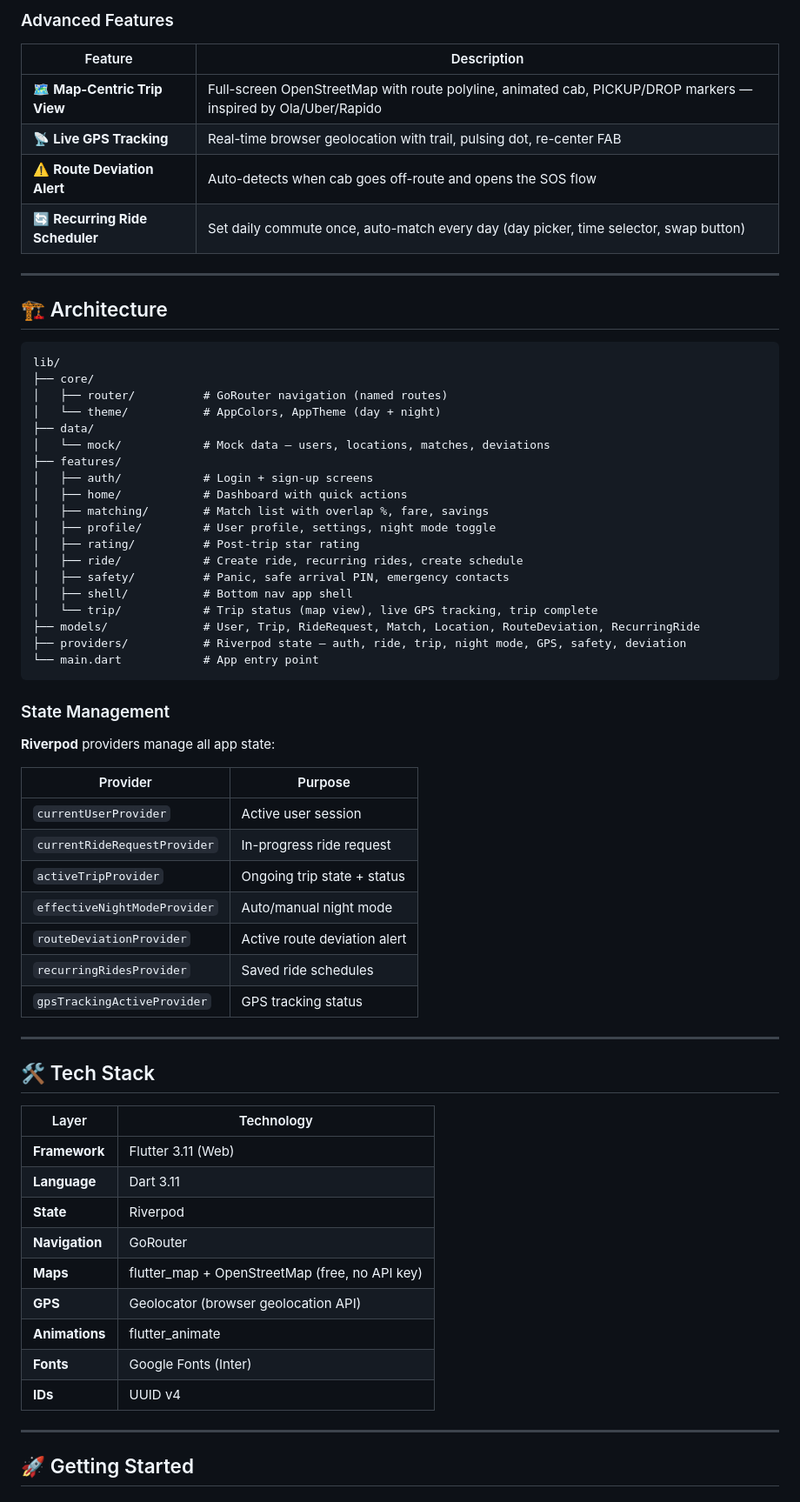
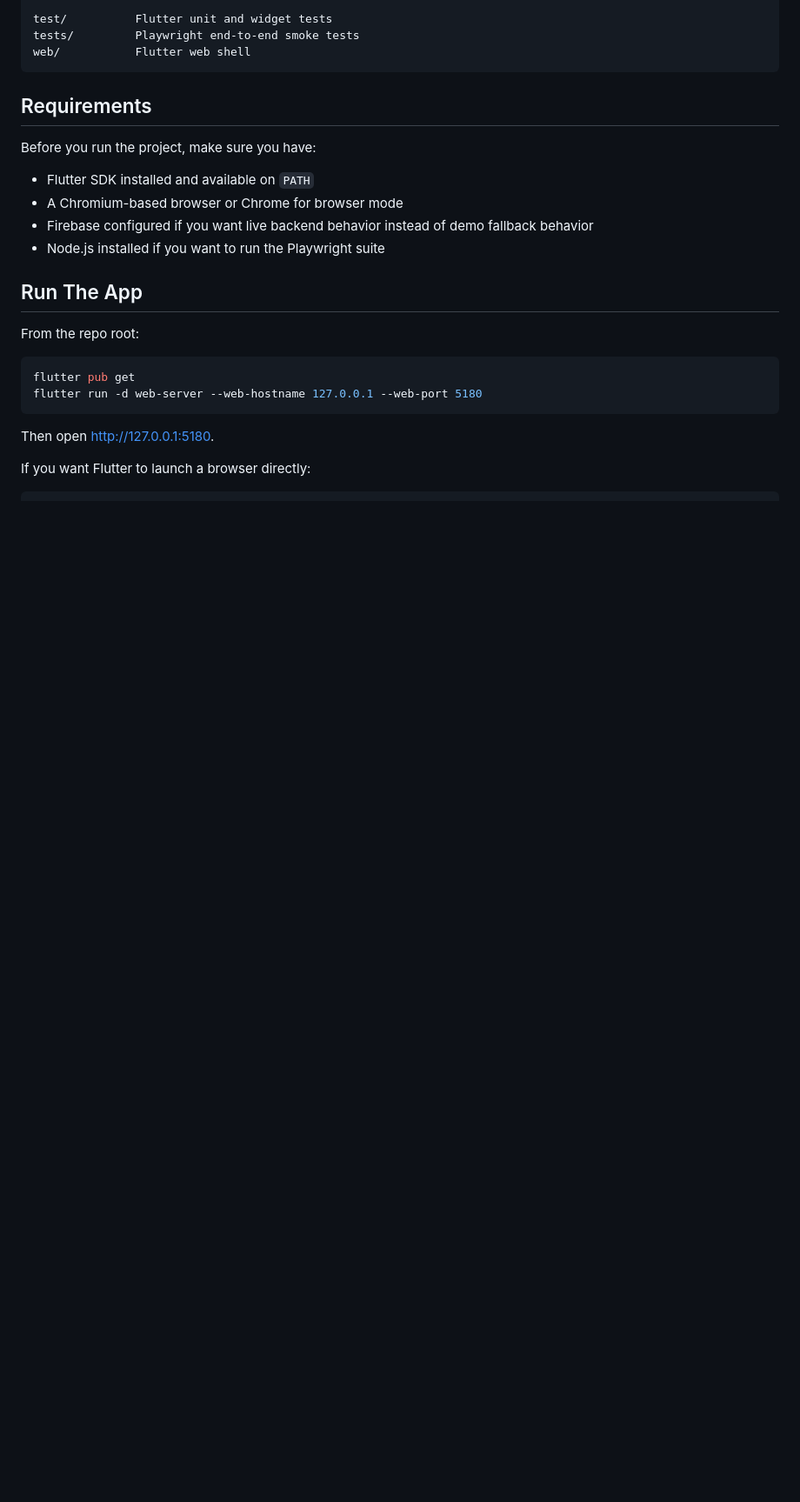
Before and after one commit to Ranga-Prasath/Shared-cab-System, a Markdown page: README.md, the part around one of its changes. Shown at 87% size. Drawn GitHub-style; blank space fills up the shorter version.

````diff
--- a/README.md
+++ b/README.md
@@ -54,68 +58,27 @@ A shared cab platform that:
-### Advanced Features
-| Feature | Description |
-|---------|-------------|
-| 🗺️ **Map-Centric Trip View** | Full-screen OpenStreetMap with route polyline, animated cab, PICKUP/DROP markers — inspired by Ola/Uber/Rapido |
-| 📡 **Live GPS Tracking** | Real-time browser geolocation with trail, pulsing dot, re-center FAB |
-| ⚠️ **Route Deviation Alert** | Auto-detects when cab goes off-route and opens the SOS flow |
-| 🔄 **Recurring Ride Scheduler** | Set daily commute once, auto-match every day (day picker, time selector, swap button) |
-
----
-
-## 🏗️ Architecture
-
-```
-lib/
-├── core/
-│   ├── router/          # GoRouter navigation (named routes)
-│   └── theme/           # AppColors, AppTheme (day + night)
-├── data/
-│   └── mock/            # Mock data — users, locations, matches, deviations
-├── features/
-│   ├── auth/            # Login + sign-up screens
-│   ├── home/            # Dashboard with quick actions
-│   ├── matching/        # Match list with overlap %, fare, savings
-│   ├── profile/         # User profile, settings, night mode toggle
-│   ├── rating/          # Post-trip star rating
-│   ├── ride/            # Create ride, recurring rides, create schedule
-│   ├── safety/          # Panic, safe arrival PIN, emergency contacts
-│   ├── shell/           # Bottom nav app shell
-│   └── trip/            # Trip status (map view), live GPS tracking, trip complete
-├── models/              # User, Trip, RideRequest, Match, Location, RouteDeviation, RecurringRide
-├── providers/           # Riverpod state — auth, ride, trip, night mode, GPS, safety, deviation
-└── main.dart            # App entry point
+test/          Flutter unit and widget tests
+tests/         Playwright end-to-end smoke tests
+web/           Flutter web shell
 ```
 
-### State Management
+## Requirements
 
-**Riverpod** providers manage all app state:
+Before you run the project, make sure you have:
 
-| Provider | Purpose |
-|----------|---------|
-| `currentUserProvider` | Active user session |
-| `currentRideRequestProvider` | In-progress ride request |
-| `activeTripProvider` | Ongoing trip state + status |
-| `effectiveNightModeProvider` | Auto/manual night mode |
-| `routeDeviationProvider` | Active route deviation alert |
-| `recurringRidesProvider` | Saved ride schedules |
-| `gpsTrackingActiveProvider` | GPS tracking status |
+- Flutter SDK installed and available on `PATH`
+- A Chromium-based browser or Chrome for browser mode
+- Firebase configured if you want live backend behavior instead of demo fallback behavior
+- Node.js installed if you want to run the Playwright suite
 
----
+## Run The App
 
-## 🛠️ Tech Stack
+From the repo root:
 
-| Layer | Technology |
-|-------|-----------|
-| **Framework** | Flutter 3.11 (Web) |
-| **Language** | Dart 3.11 |
-| **State** | Riverpod |
-| **Navigation** | GoRouter |
-| **Maps** | flutter_map + OpenStreetMap (free, no API key) |
-| **GPS** | Geolocator (browser geolocation API) |
-| **Animations** | flutter_animate |
-| **Fonts** | Google Fonts (Inter) |
-| **IDs** | UUID v4 |
+```powershell
+flutter pub get
+flutter run -d web-server --web-hostname 127.0.0.1 --web-port 5180
+```
 
----
+Then open [http://127.0.0.1:5180](http://127.0.0.1:5180).
 
-## 🚀 Getting Started
+If you want Flutter to launch a browser directly:
 
````
Also changed, not shown: other parts of README.md (+132 -96 lines).
